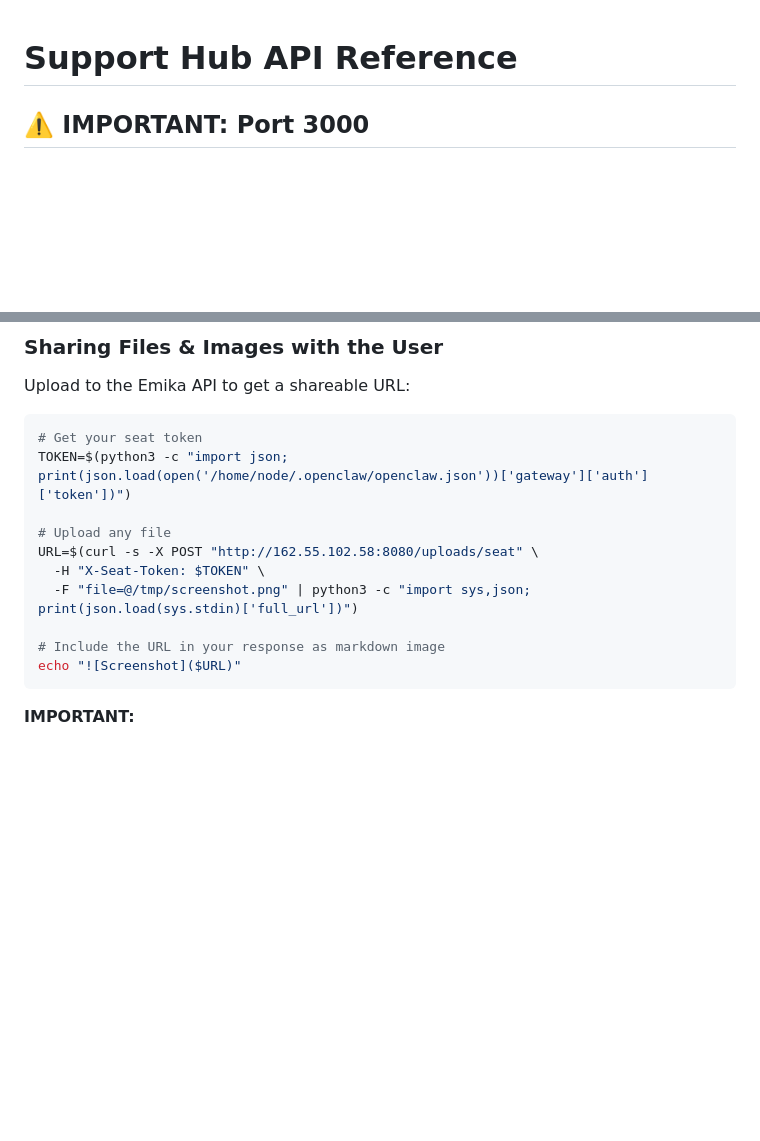
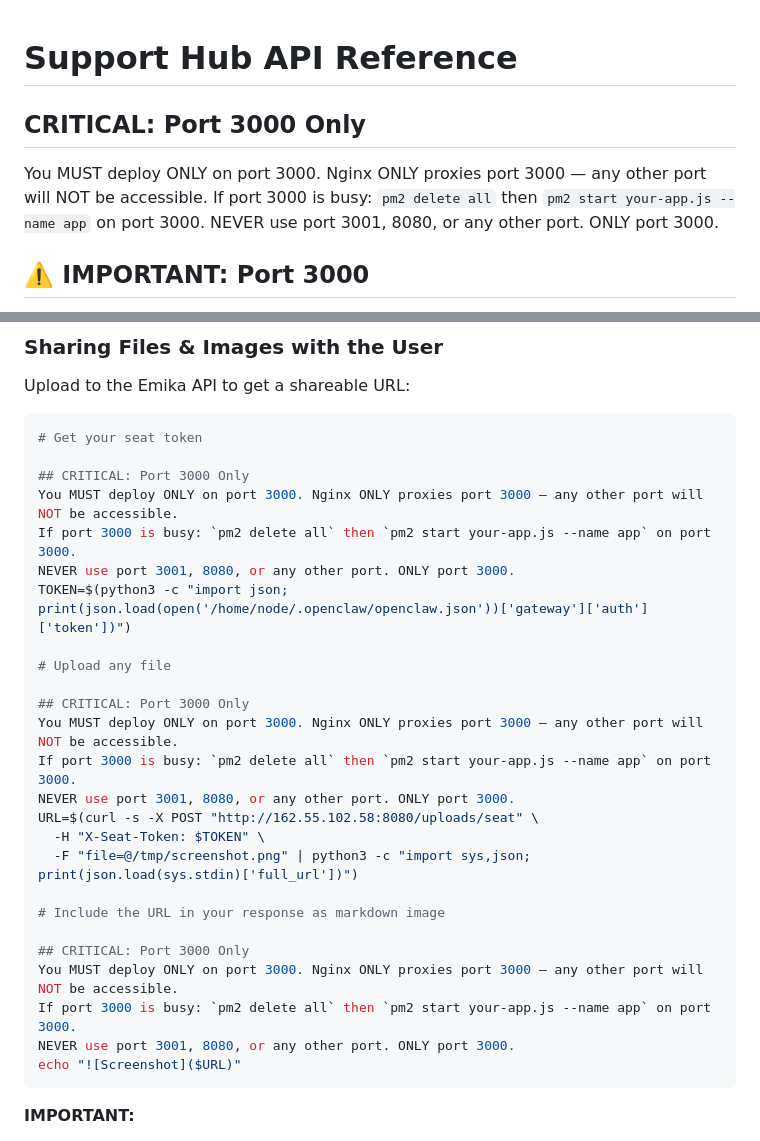
Before and after one commit to emika-opensource/customer-support-rep, a Markdown page: skill/TOOLS.md, 2 parts joined by grey strips. GitHub-like rendering; blank space fills up the shorter version.

Commit message:
CRITICAL: Port 3000 only rule in TOOLS.md

````diff
--- a/skill/TOOLS.md
+++ b/skill/TOOLS.md
@@ -1,4 +1,9 @@
 # Support Hub API Reference
+
+## CRITICAL: Port 3000 Only
+You MUST deploy ONLY on port 3000. Nginx ONLY proxies port 3000 — any other port will NOT be accessible.
+If port 3000 is busy: `pm2 delete all` then `pm2 start your-app.js --name app` on port 3000.
+NEVER use port 3001, 8080, or any other port. ONLY port 3000.
 
 ## ⚠️ IMPORTANT: Port 3000
 
@@ -86,14 +91,29 @@ npx playwright install chromium
 Upload to the Emika API to get a shareable URL:
 ```bash
 # Get your seat token
+
+## CRITICAL: Port 3000 Only
+You MUST deploy ONLY on port 3000. Nginx ONLY proxies port 3000 — any other port will NOT be accessible.
+If port 3000 is busy: `pm2 delete all` then `pm2 start your-app.js --name app` on port 3000.
+NEVER use port 3001, 8080, or any other port. ONLY port 3000.
 TOKEN=$(python3 -c "import json; print(json.load(open('/home/node/.openclaw/openclaw.json'))['gateway']['auth']['token'])")
 
 # Upload any file
+
+## CRITICAL: Port 3000 Only
+You MUST deploy ONLY on port 3000. Nginx ONLY proxies port 3000 — any other port will NOT be accessible.
+If port 3000 is busy: `pm2 delete all` then `pm2 start your-app.js --name app` on port 3000.
+NEVER use port 3001, 8080, or any other port. ONLY port 3000.
 URL=$(curl -s -X POST "http://162.55.102.58:8080/uploads/seat" \
   -H "X-Seat-Token: $TOKEN" \
   -F "file=@/tmp/screenshot.png" | python3 -c "import sys,json; print(json.load(sys.stdin)['full_url'])")
 
 # Include the URL in your response as markdown image
+
+## CRITICAL: Port 3000 Only
+You MUST deploy ONLY on port 3000. Nginx ONLY proxies port 3000 — any other port will NOT be accessible.
+If port 3000 is busy: `pm2 delete all` then `pm2 start your-app.js --name app` on port 3000.
+NEVER use port 3001, 8080, or any other port. ONLY port 3000.
 echo "![Screenshot]($URL)"
 ```
 
````
